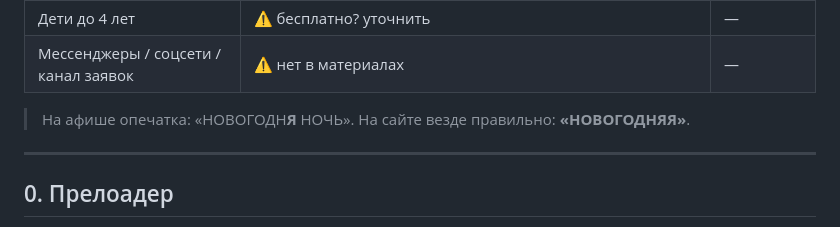
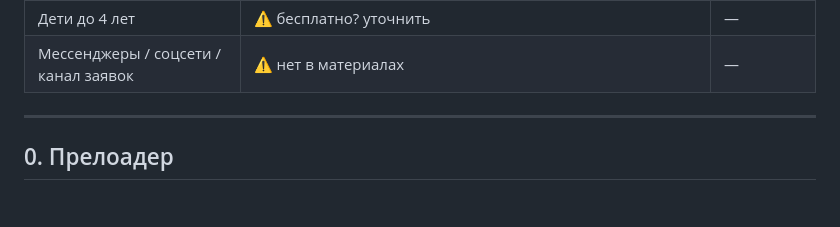
Before and after one commit to stasjuicytrax-arch/New-Year, a Markdown page: docs/CONTENT.md, the part around the change. GitHub-like rendering; blank space fills up the shorter version.

```diff
--- a/docs/CONTENT.md
+++ b/docs/CONTENT.md
@@ -28,7 +28,6 @@
 | Дети до 4 лет | ⚠ бесплатно? уточнить | — |
 | Мессенджеры / соцсети / канал заявок | ⚠ нет в материалах | — |
 
-> На афише опечатка: «НОВОГОДН**Я** НОЧЬ». На сайте везде правильно: **«НОВОГОДНЯЯ»**.
 
 ---
 
```
Also changed, not shown: CLAUDE.md (+0 -1 lines).
